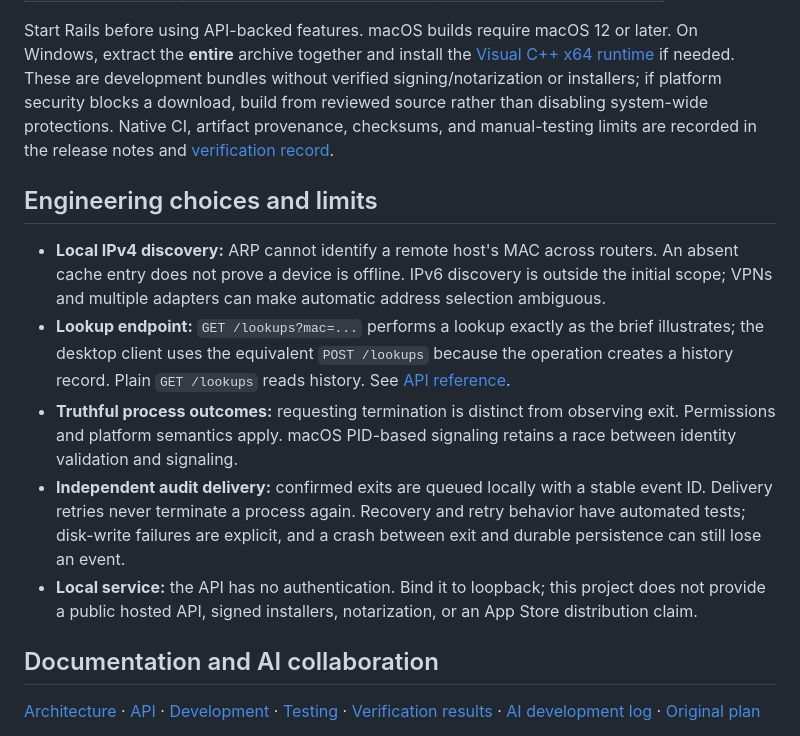
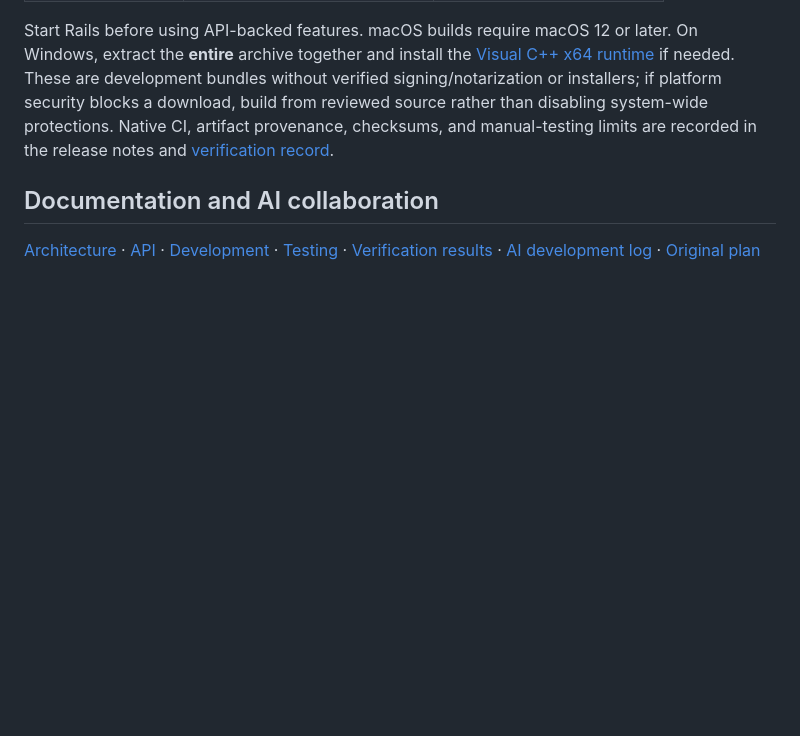
Before and after one commit to ConnorDykes/Hudu-Project, a Markdown page: README.md, the part around the change. Rendered like a GitHub page; blank space fills up the shorter version.

```diff
--- a/README.md
+++ b/README.md
@@ -148,13 +148,6 @@ Download the [v1.1.0 development release](https://github.com/ConnorDykes/Hudu-Pr
 
 Start Rails before using API-backed features. macOS builds require macOS 12 or later. On Windows, extract the **entire** archive together and install the [Visual C++ x64 runtime](https://aka.ms/vs/17/release/vc_redist.x64.exe) if needed. These are development bundles without verified signing/notarization or installers; if platform security blocks a download, build from reviewed source rather than disabling system-wide protections. Native CI, artifact provenance, checksums, and manual-testing limits are recorded in the release notes and [verification record](docs/verification-results.md).
 
-## Engineering choices and limits
-
-- **Local IPv4 discovery:** ARP cannot identify a remote host's MAC across routers. An absent cache entry does not prove a device is offline. IPv6 discovery is outside the initial scope; VPNs and multiple adapters can make automatic address selection ambiguous.
-- **Lookup endpoint:** `GET /lookups?mac=...` performs a lookup exactly as the brief illustrates; the desktop client uses the equivalent `POST /lookups` because the operation creates a history record. Plain `GET /lookups` reads history. See [API reference](docs/api.md).
-- **Truthful process outcomes:** requesting termination is distinct from observing exit. Permissions and platform semantics apply. macOS PID-based signaling retains a race between identity validation and signaling.
-- **Independent audit delivery:** confirmed exits are queued locally with a stable event ID. Delivery retries never terminate a process again. Recovery and retry behavior have automated tests; disk-write failures are explicit, and a crash between exit and durable persistence can still lose an event.
-- **Local service:** the API has no authentication. Bind it to loopback; this project does not provide a public hosted API, signed installers, notarization, or an App Store distribution claim.
 
 ## Documentation and AI collaboration
 
```
